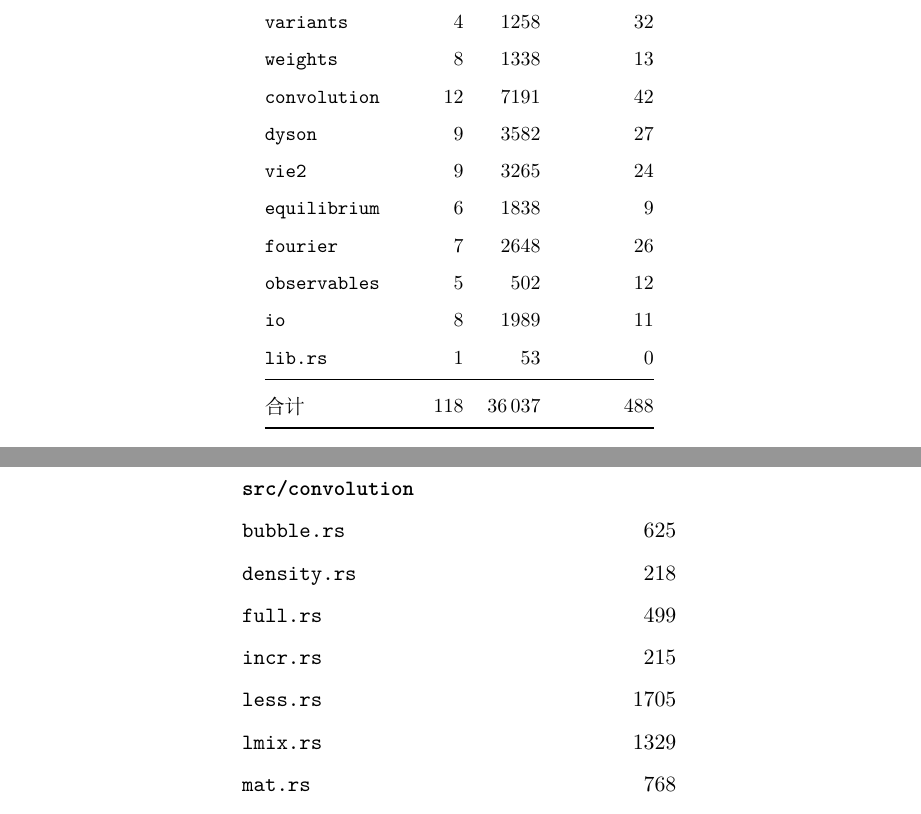
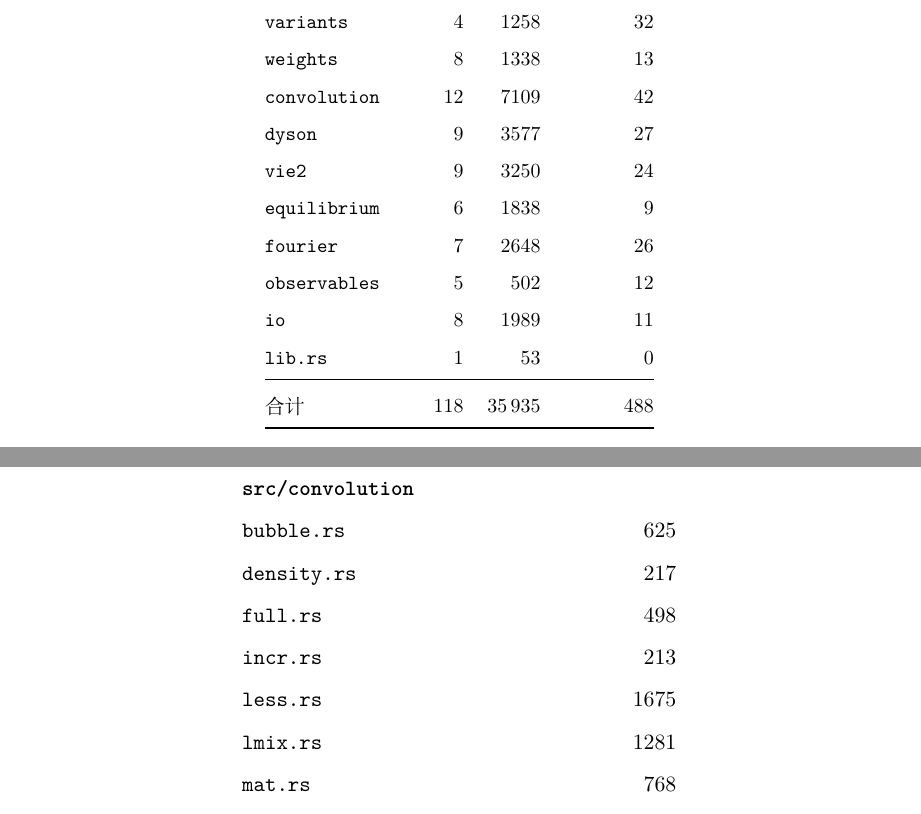
Before and after one commit to huangli712/KadanoffBaym, a LaTeX book (docs/main.tex, which reads docs/appendices/appD-modules.tex, docs/chapters/ch13-engineering.tex): two parts of pages 78 and 101 of 110, joined at a grey line, cut so that both start at the same text. Compiled offline with XeLaTeX.

Commit message:
refresh the module tables

```diff
--- a/docs/appendices/appD-modules.tex
+++ b/docs/appendices/appD-modules.tex
@@ -103,11 +103,11 @@
     \addlinespace
     \multicolumn{2}{@{}l}{\textbf{\code{src/convolution}}} \\
     \code{bubble.rs} & 625 \\
-    \code{density.rs} & 218 \\
-    \code{full.rs} & 499 \\
-    \code{incr.rs} & 215 \\
-    \code{less.rs} & 1705 \\
-    \code{lmix.rs} & 1329 \\
+    \code{density.rs} & 217 \\
+    \code{full.rs} & 498 \\
+    \code{incr.rs} & 213 \\
+    \code{less.rs} & 1675 \\
+    \code{lmix.rs} & 1281 \\
     \code{mat.rs} & 768 \\
     \code{pseudo.rs} & 709 \\
     \code{response.rs} & 224 \\
--- a/docs/chapters/ch13-engineering.tex
+++ b/docs/chapters/ch13-engineering.tex
@@ -210,16 +210,16 @@
         \code{algebra} & 5 & 2755 & 87 \\
         \code{variants} & 4 & 1258 & 32 \\
         \code{weights} & 8 & 1338 & 13 \\
-        \code{convolution} & 12 & 7191 & 42 \\
-        \code{dyson} & 9 & 3582 & 27 \\
-        \code{vie2} & 9 & 3265 & 24 \\
+        \code{convolution} & 12 & 7109 & 42 \\
+        \code{dyson} & 9 & 3577 & 27 \\
+        \code{vie2} & 9 & 3250 & 24 \\
         \code{equilibrium} & 6 & 1838 & 9 \\
         \code{fourier} & 7 & 2648 & 26 \\
         \code{observables} & 5 &  502 & 12 \\
         \code{io} & 8 & 1989 & 11 \\
         \code{lib.rs} & 1 &   53 & 0 \\
         \midrule
-        合计 & 118 & 36\,037 & 488 \\
+        合计 & 118 & 35\,935 & 488 \\
 % END GENERATED SIZE TABLE (gen_modules.py)
         \bottomrule
     \end{tabular}
```
Also changed, not shown: docs/appendices/appD-modules.tex (10 more changed lines).
